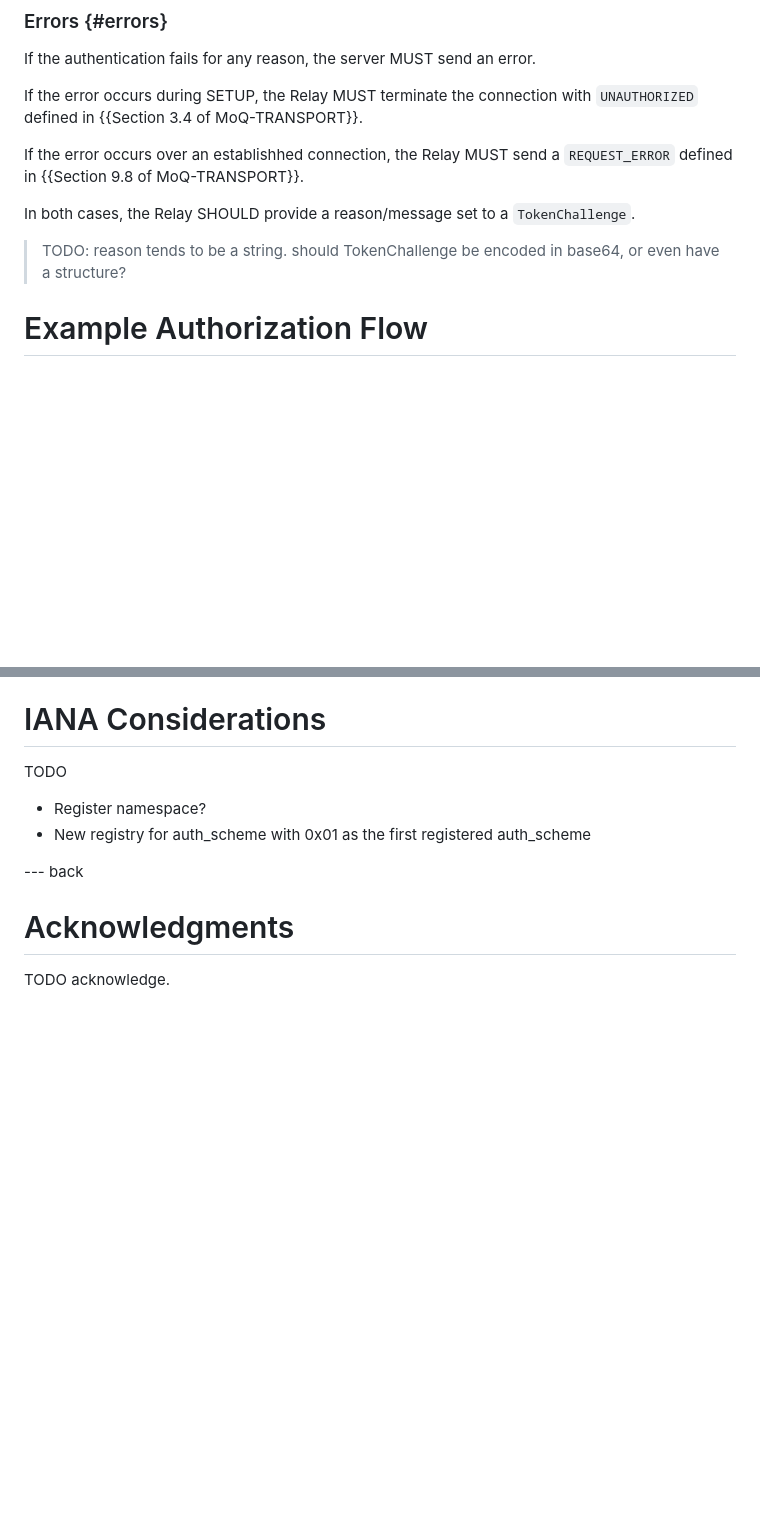
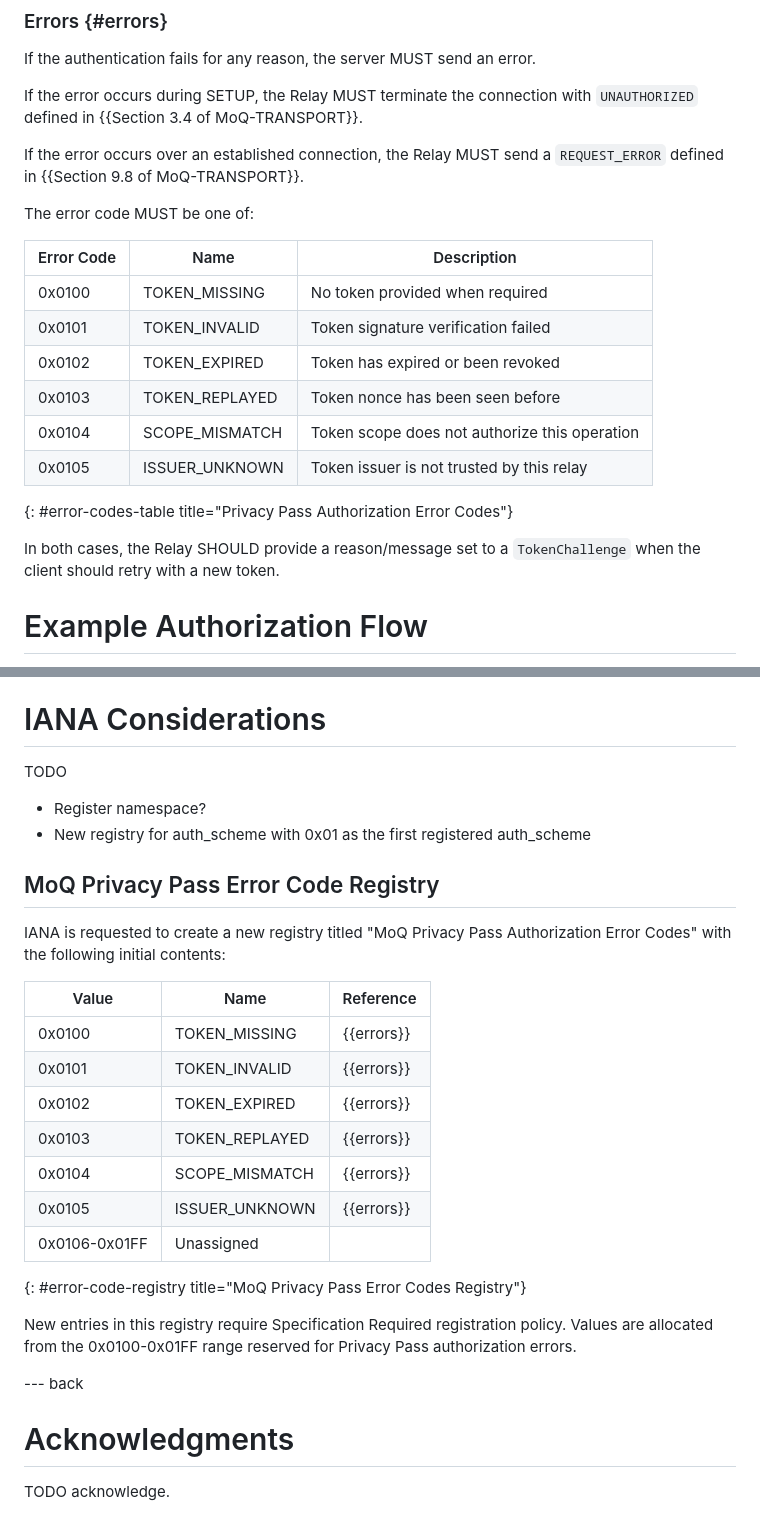
Before and after one commit to moq-wg/privacy-pass, a Markdown page: draft-ietf-moq-privacy-pass-auth.md, 2 parts joined by grey strips. Drawn GitHub-style; blank space fills up the shorter version.

Commit message:
Add Privacy Pass authorization error codes

```diff
--- a/draft-ietf-moq-privacy-pass-auth.md
+++ b/draft-ietf-moq-privacy-pass-auth.md
@@ -479,12 +479,23 @@ If the authentication fails for any reason, the server MUST send an error.
 If the error occurs during SETUP, the Relay MUST terminate the connection with
 `UNAUTHORIZED` defined in {{Section 3.4 of MoQ-TRANSPORT}}.
 
-If the error occurs over an establishhed connection, the Relay MUST send a `REQUEST_ERROR`
+If the error occurs over an established connection, the Relay MUST send a `REQUEST_ERROR`
 defined in {{Section 9.8 of MoQ-TRANSPORT}}.
 
-In both cases, the Relay SHOULD provide a reason/message set to a `TokenChallenge`.
+The error code MUST be one of:
 
-> TODO: reason tends to be a string. should TokenChallenge be encoded in base64, or even have a structure?
+| Error Code | Name | Description |
+|------------|------|-------------|
+| 0x0100 | TOKEN_MISSING | No token provided when required |
+| 0x0101 | TOKEN_INVALID | Token signature verification failed |
+| 0x0102 | TOKEN_EXPIRED | Token has expired or been revoked |
+| 0x0103 | TOKEN_REPLAYED | Token nonce has been seen before |
+| 0x0104 | SCOPE_MISMATCH | Token scope does not authorize this operation |
+| 0x0105 | ISSUER_UNKNOWN | Token issuer is not trusted by this relay |
+{: #error-codes-table title="Privacy Pass Authorization Error Codes"}
+
+In both cases, the Relay SHOULD provide a reason/message set to a `TokenChallenge`
+when the client should retry with a new token.
 
 # Example Authorization Flow
 
@@ -544,6 +555,26 @@ TODO
 * Register namespace?
 * New registry for auth_scheme with 0x01 as the first registered auth_scheme
 
+## MoQ Privacy Pass Error Code Registry
+
+IANA is requested to create a new registry titled "MoQ Privacy Pass Authorization
+Error Codes" with the following initial contents:
+
+| Value | Name | Reference |
+|-------|------|-----------|
+| 0x0100 | TOKEN_MISSING | {{errors}} |
+| 0x0101 | TOKEN_INVALID | {{errors}} |
+| 0x0102 | TOKEN_EXPIRED | {{errors}} |
+| 0x0103 | TOKEN_REPLAYED | {{errors}} |
+| 0x0104 | SCOPE_MISMATCH | {{errors}} |
+| 0x0105 | ISSUER_UNKNOWN | {{errors}} |
+| 0x0106-0x01FF | Unassigned | |
+{: #error-code-registry title="MoQ Privacy Pass Error Codes Registry"}
+
+New entries in this registry require Specification Required registration policy.
+Values are allocated from the 0x0100-0x01FF range reserved for Privacy Pass
+authorization errors.
+
 
 --- back
 
```
